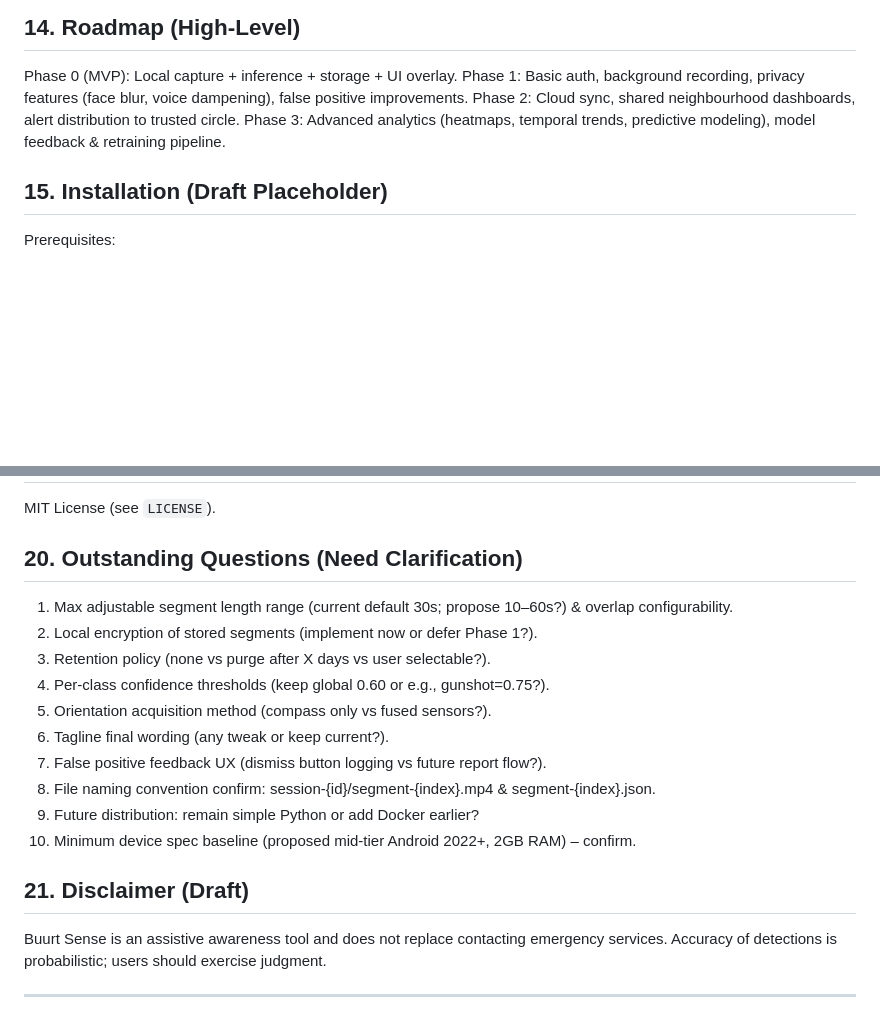
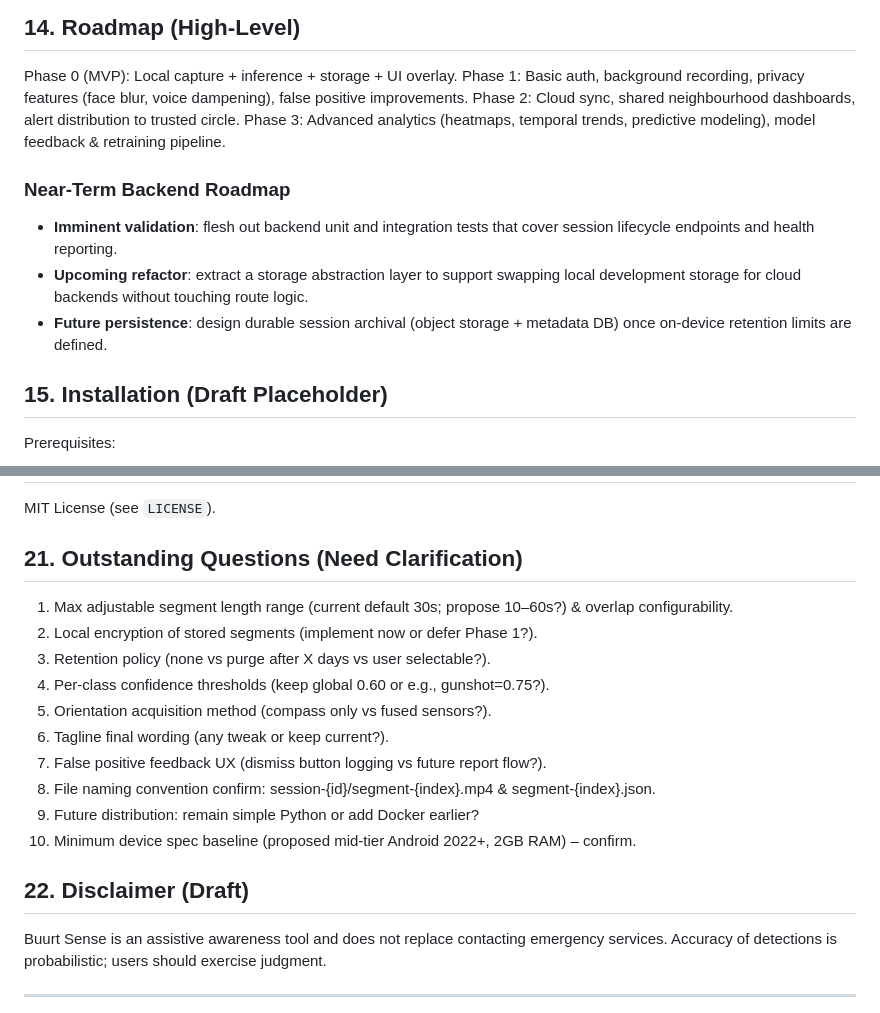
Before and after one commit to mohamad1014/buurt-sense, a Markdown page: README.md, 2 parts joined by grey strips. Drawn GitHub-style; blank space fills up the shorter version.

```diff
--- a/README.md
+++ b/README.md
@@ -158,6 +158,11 @@ Phase 1: Basic auth, background recording, privacy features (face blur, voice da
 Phase 2: Cloud sync, shared neighbourhood dashboards, alert distribution to trusted circle.
 Phase 3: Advanced analytics (heatmaps, temporal trends, predictive modeling), model feedback & retraining pipeline.
 
+### Near-Term Backend Roadmap
+- **Imminent validation**: flesh out backend unit and integration tests that cover session lifecycle endpoints and health reporting.
+- **Upcoming refactor**: extract a storage abstraction layer to support swapping local development storage for cloud backends without touching route logic.
+- **Future persistence**: design durable session archival (object storage + metadata DB) once on-device retention limits are defined.
+
 ## 15. Installation (Draft Placeholder)
 Prerequisites:
 - Python >= 3.11 (if choosing Python backend route)
@@ -201,6 +259,6 @@ Not open for external contributions at MVP; will define guidelines (linting, con
 MIT License (see `LICENSE`).
 
-## 20. Outstanding Questions (Need Clarification)
+## 21. Outstanding Questions (Need Clarification)
 1. Max adjustable segment length range (current default 30s; propose 10–60s?) & overlap configurability.
 2. Local encryption of stored segments (implement now or defer Phase 1?).
 3. Retention policy (none vs purge after X days vs user selectable?).
@@ -212,7 +270,7 @@ MIT License (see `LICENSE`).
 9. Future distribution: remain simple Python or add Docker earlier?
 10. Minimum device spec baseline (proposed mid-tier Android 2022+, 2GB RAM) – confirm.
 
-## 21. Disclaimer (Draft)
+## 22. Disclaimer (Draft)
 Buurt Sense is an assistive awareness tool and does not replace contacting emergency services. Accuracy of detections is probabilistic; users should exercise judgment.
 
 ---
```
Also changed, not shown: other parts of README.md (+57 -4 lines).
